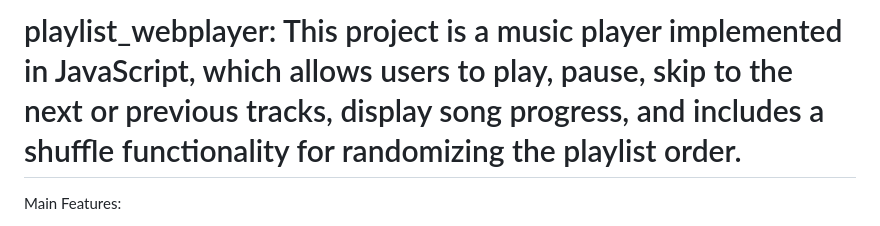
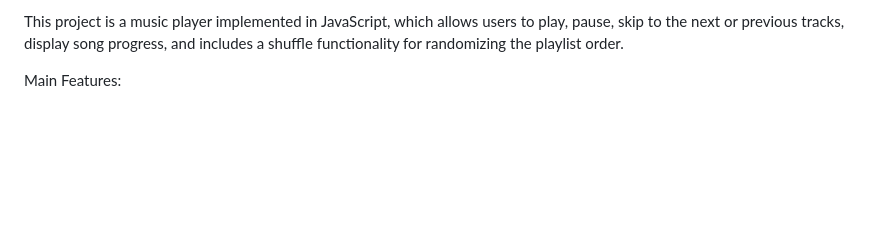
Before and after one commit to lbarbosa-me/playlist_webplayer, a Markdown page: README.md, the part around the change. Rendered like a GitHub page; blank space fills up the shorter version.

```diff
--- a/README.md
+++ b/README.md
@@ -1,4 +1,4 @@
-# playlist_webplayer: This project is a music player implemented in JavaScript, which allows users to play, pause, skip to the next or previous tracks, display song progress, and includes a shuffle functionality for randomizing the playlist order.
+This project is a music player implemented in JavaScript, which allows users to play, pause, skip to the next or previous tracks, display song progress, and includes a shuffle functionality for randomizing the playlist order.
 
 Main Features:
 
```
